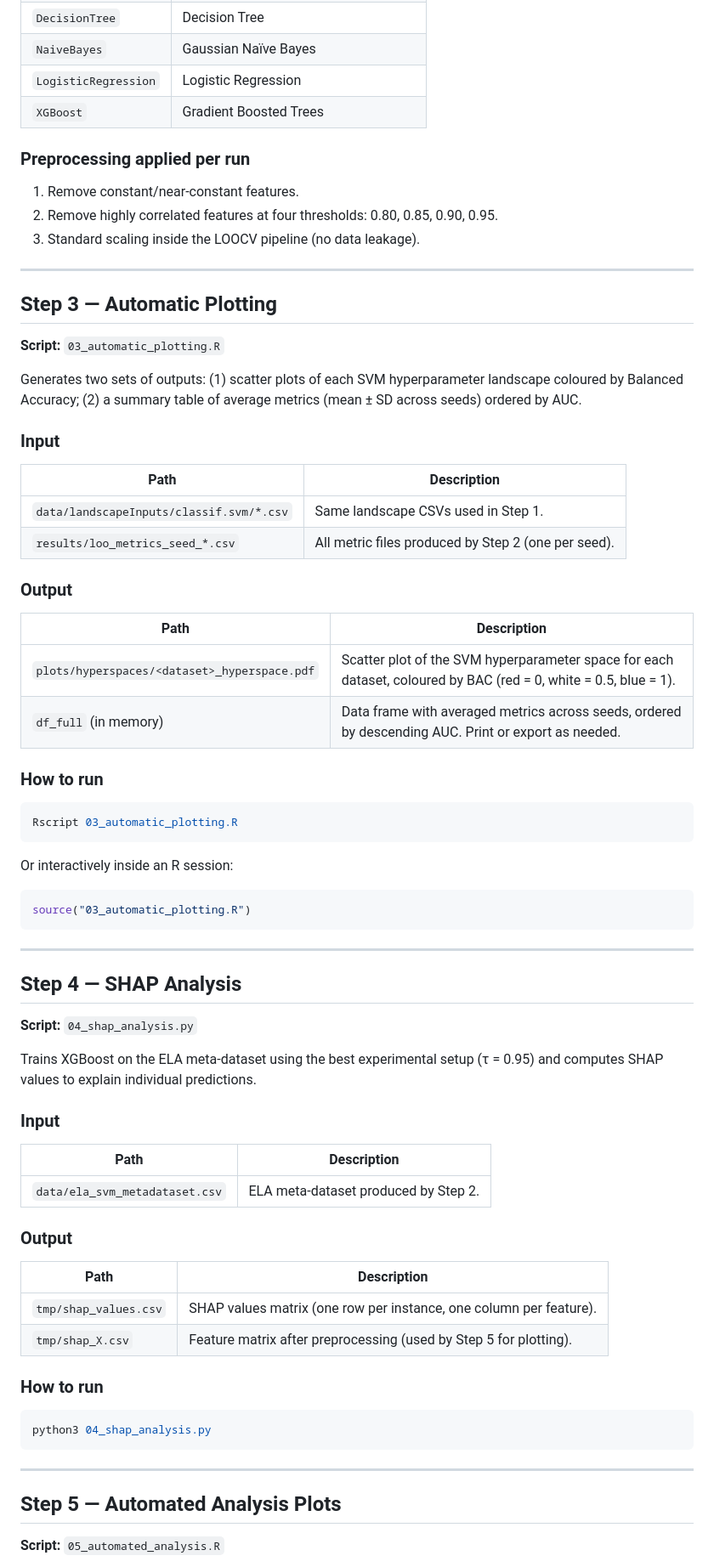
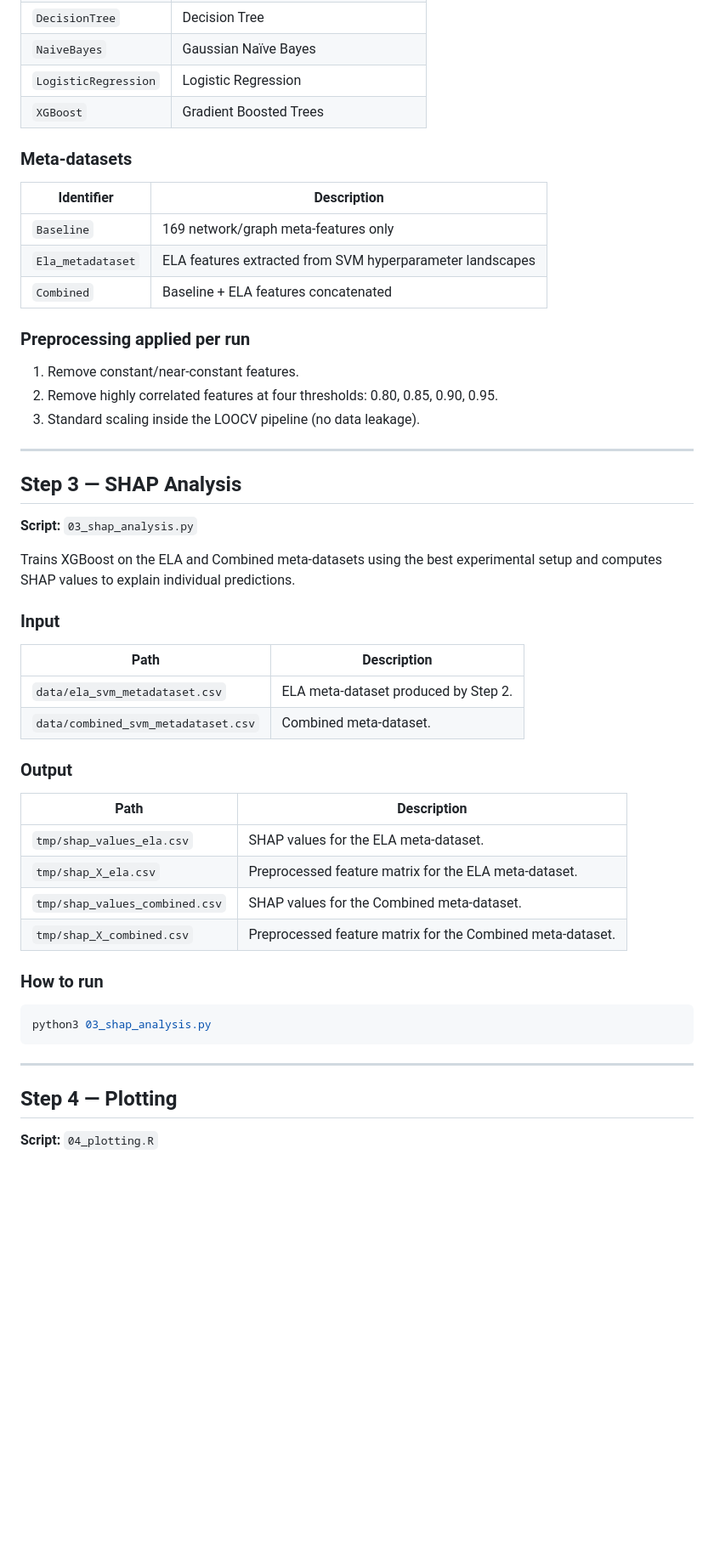
Before and after one commit to rgmantovani/ela_tuning, a Markdown page: README.md, the part around one of its changes. Shown at 85% size. Drawn GitHub-style; blank space fills up the shorter version.

````diff
--- a/README.md
+++ b/README.md
@@ -130,6 +124,14 @@ done
 | `LogisticRegression` | Logistic Regression |
 | `XGBoost` | Gradient Boosted Trees |
 
+### Meta-datasets
+
+| Identifier | Description |
+|------------|-------------|
+| `Baseline` | 169 network/graph meta-features only |
+| `Ela_metadataset` | ELA features extracted from SVM hyperparameter landscapes |
+| `Combined` | Baseline + ELA features concatenated |
+
 ### Preprocessing applied per run
 
 1. Remove constant/near-constant features.
@@ -138,68 +140,37 @@ done
 
 ---
 
-## Step 3 — Automatic Plotting
+## Step 3 — SHAP Analysis
 
-**Script:** `03_automatic_plotting.R`
+**Script:** `03_shap_analysis.py`
 
-Generates two sets of outputs: (1) scatter plots of each SVM hyperparameter landscape coloured by Balanced Accuracy; (2) a summary table of average metrics (mean ± SD across seeds) ordered by AUC.
-
-### Input
-
-| Path | Description |
-|------|-------------|
-| `data/landscapeInputs/classif.svm/*.csv` | Same landscape CSVs used in Step 1. |
-| `results/loo_metrics_seed_*.csv` | All metric files produced by Step 2 (one per seed). |
-
-### Output
-
-| Path | Description |
-|------|-------------|
-| `plots/hyperspaces/<dataset>_hyperspace.pdf` | Scatter plot of the SVM hyperparameter space for each dataset, coloured by BAC (red = 0, white = 0.5, blue = 1). |
-| `df_full` (in memory) | Data frame with averaged metrics across seeds, ordered by descending AUC. Print or export as needed. |
-
-### How to run
-
-```bash
-Rscript 03_automatic_plotting.R
-```
-
-Or interactively inside an R session:
-
-```r
-source("03_automatic_plotting.R")
-```
-
----
-
-## Step 4 — SHAP Analysis
-
-**Script:** `04_shap_analysis.py`
-
-Trains XGBoost on the ELA meta-dataset using the best experimental setup (τ = 0.95) and computes SHAP values to explain individual predictions.
+Trains XGBoost on the ELA and Combined meta-datasets using the best experimental setup and computes SHAP values to explain individual predictions.
 
 ### Input
 
 | Path | Description |
 |------|-------------|
 | `data/ela_svm_metadataset.csv` | ELA meta-dataset produced by Step 2. |
+| `data/combined_svm_metadataset.csv` | Combined meta-dataset. |
 
 ### Output
 
 | Path | Description |
 |------|-------------|
-| `tmp/shap_values.csv` | SHAP values matrix (one row per instance, one column per feature). |
-| `tmp/shap_X.csv` | Feature matrix after preprocessing (used by Step 5 for plotting). |
+| `tmp/shap_values_ela.csv` | SHAP values for the ELA meta-dataset. |
+| `tmp/shap_X_ela.csv` | Preprocessed feature matrix for the ELA meta-dataset. |
+| `tmp/shap_values_combined.csv` | SHAP values for the Combined meta-dataset. |
+| `tmp/shap_X_combined.csv` | Preprocessed feature matrix for the Combined meta-dataset. |
 
 ### How to run
 
 ```bash
-python3 04_shap_analysis.py
+python3 03_shap_analysis.py
 ```
 
 ---
 
-## Step 5 — Automated Analysis Plots
+## Step 4 — Plotting
 
-**Script:** `05_automated_analysis.R`
+**Script:** `04_plotting.R`
 
````
Also changed, not shown: other parts of README.md (+42 -49 lines).
